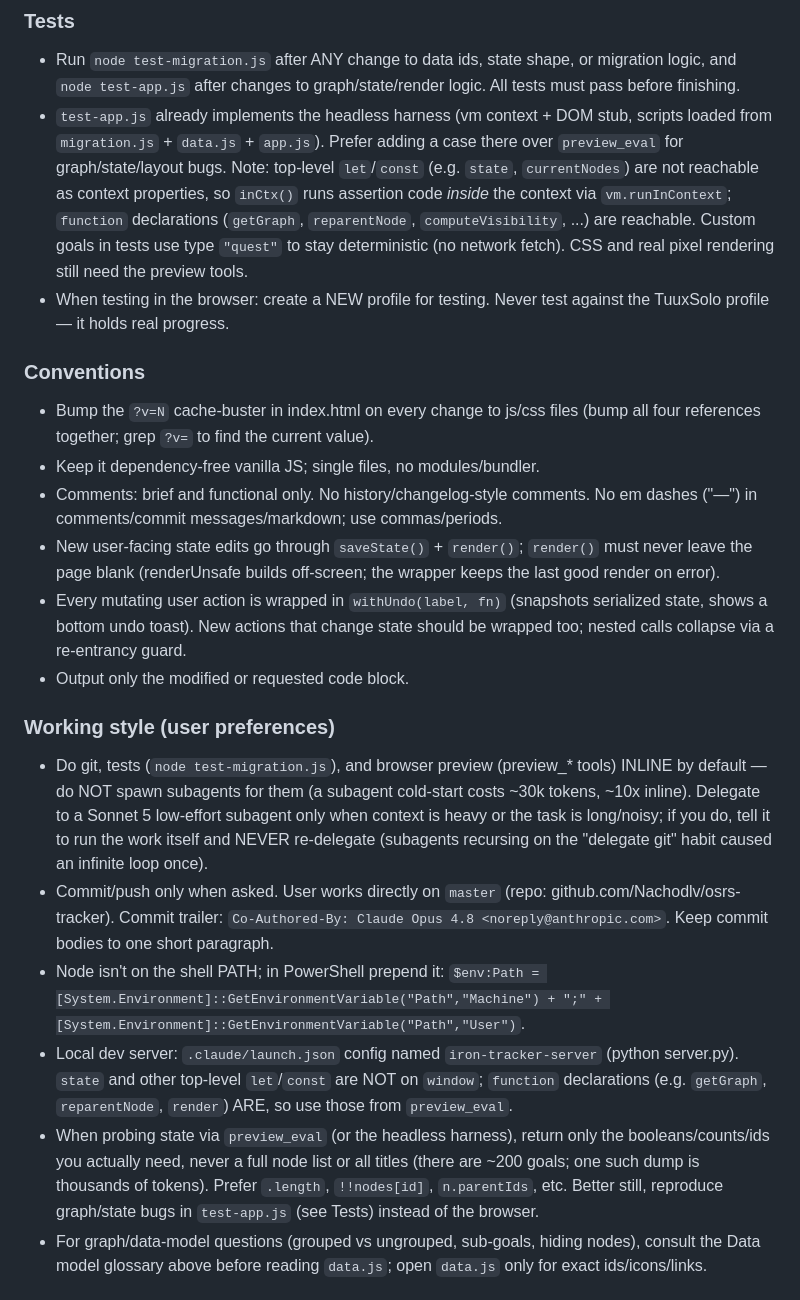
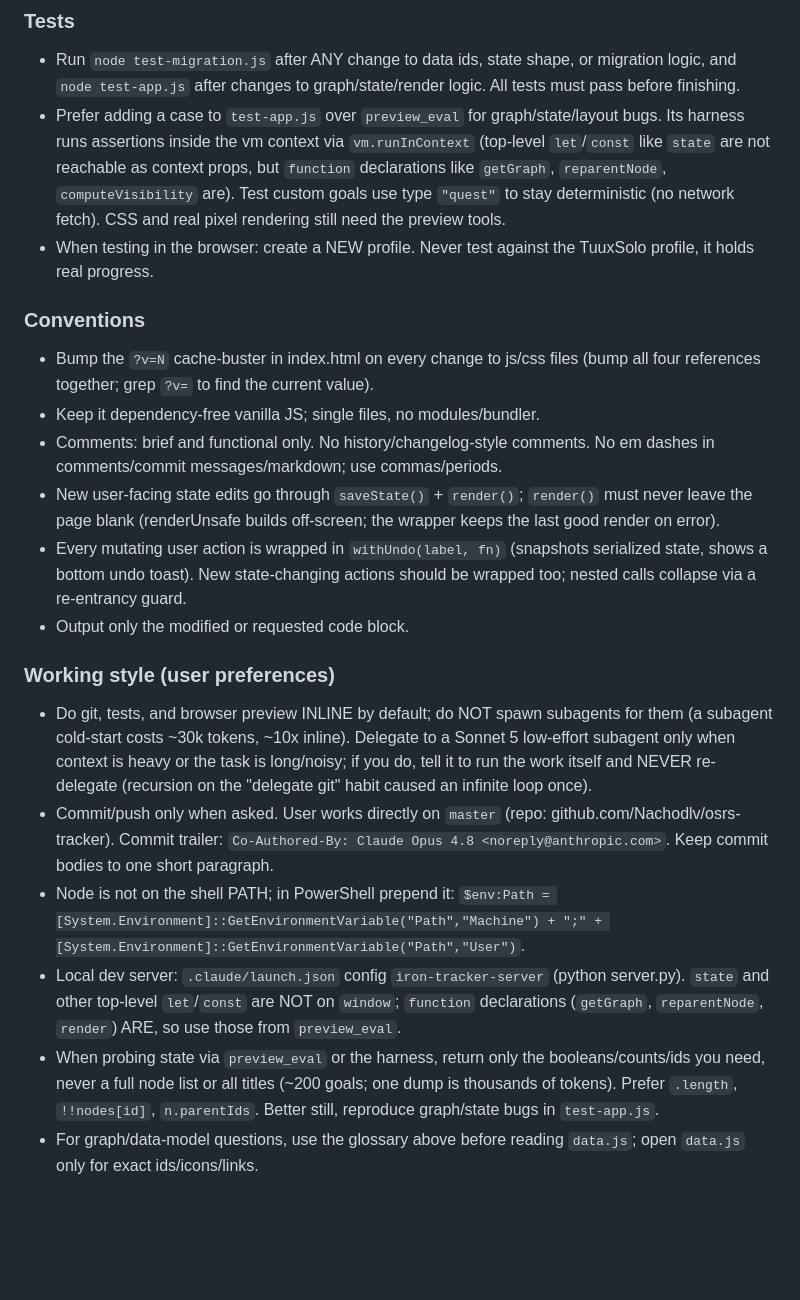
Before and after one commit to Nachodlv/osrs-tracker, a Markdown page: CLAUDE.md, the part around one of its changes. Drawn GitHub-style; blank space fills up the shorter version.

```diff
--- a/CLAUDE.md
+++ b/CLAUDE.md
@@ -29,22 +37,22 @@ Most graph/data questions can be answered from here without reading `data.js` (i
 
 ### Tests
 - Run `node test-migration.js` after ANY change to data ids, state shape, or migration logic, and `node test-app.js` after changes to graph/state/render logic. All tests must pass before finishing.
-- `test-app.js` already implements the headless harness (vm context + DOM stub, scripts loaded from `migration.js` + `data.js` + `app.js`). Prefer adding a case there over `preview_eval` for graph/state/layout bugs. Note: top-level `let`/`const` (e.g. `state`, `currentNodes`) are not reachable as context properties, so `inCtx()` runs assertion code *inside* the context via `vm.runInContext`; `function` declarations (`getGraph`, `reparentNode`, `computeVisibility`, ...) are reachable. Custom goals in tests use type `"quest"` to stay deterministic (no network fetch). CSS and real pixel rendering still need the preview tools.
-- When testing in the browser: create a NEW profile for testing. Never test against the TuuxSolo profile — it holds real progress.
+- Prefer adding a case to `test-app.js` over `preview_eval` for graph/state/layout bugs. Its harness runs assertions inside the vm context via `vm.runInContext` (top-level `let`/`const` like `state` are not reachable as context props, but `function` declarations like `getGraph`, `reparentNode`, `computeVisibility` are). Test custom goals use type `"quest"` to stay deterministic (no network fetch). CSS and real pixel rendering still need the preview tools.
+- When testing in the browser: create a NEW profile. Never test against the TuuxSolo profile, it holds real progress.
 
 ### Conventions
 - Bump the `?v=N` cache-buster in index.html on every change to js/css files (bump all four references together; grep `?v=` to find the current value).
 - Keep it dependency-free vanilla JS; single files, no modules/bundler.
-- Comments: brief and functional only. No history/changelog-style comments. No em dashes ("—") in comments/commit messages/markdown; use commas/periods.
+- Comments: brief and functional only. No history/changelog-style comments. No em dashes in comments/commit messages/markdown; use commas/periods.
 - New user-facing state edits go through `saveState()` + `render()`; `render()` must never leave the page blank (renderUnsafe builds off-screen; the wrapper keeps the last good render on error).
-- Every mutating user action is wrapped in `withUndo(label, fn)` (snapshots serialized state, shows a bottom undo toast). New actions that change state should be wrapped too; nested calls collapse via a re-entrancy guard.
+- Every mutating user action is wrapped in `withUndo(label, fn)` (snapshots serialized state, shows a bottom undo toast). New state-changing actions should be wrapped too; nested calls collapse via a re-entrancy guard.
 - Output only the modified or requested code block.
 
 ### Working style (user preferences)
-- Do git, tests (`node test-migration.js`), and browser preview (preview_* tools) INLINE by default — do NOT spawn subagents for them (a subagent cold-start costs ~30k tokens, ~10x inline). Delegate to a Sonnet 5 low-effort subagent only when context is heavy or the task is long/noisy; if you do, tell it to run the work itself and NEVER re-delegate (subagents recursing on the "delegate git" habit caused an infinite loop once).
+- Do git, tests, and browser preview INLINE by default; do NOT spawn subagents for them (a subagent cold-start costs ~30k tokens, ~10x inline). Delegate to a Sonnet 5 low-effort subagent only when context is heavy or the task is long/noisy; if you do, tell it to run the work itself and NEVER re-delegate (recursion on the "delegate git" habit caused an infinite loop once).
 - Commit/push only when asked. User works directly on `master` (repo: github.com/Nachodlv/osrs-tracker). Commit trailer: `Co-Authored-By: Claude Opus 4.8 <noreply@anthropic.com>`. Keep commit bodies to one short paragraph.
-- Node isn't on the shell PATH; in PowerShell prepend it: `$env:Path = [System.Environment]::GetEnvironmentVariable("Path","Machine") + ";" + [System.Environment]::GetEnvironmentVariable("Path","User")`.
-- Local dev server: `.claude/launch.json` config named `iron-tracker-server` (python server.py). `state` and other top-level `let`/`const` are NOT on `window`; `function` declarations (e.g. `getGraph`, `reparentNode`, `render`) ARE, so use those from `preview_eval`.
-- When probing state via `preview_eval` (or the headless harness), return only the booleans/counts/ids you actually need, never a full node list or all titles (there are ~200 goals; one such dump is thousands of tokens). Prefer `.length`, `!!nodes[id]`, `n.parentIds`, etc. Better still, reproduce graph/state bugs in `test-app.js` (see Tests) instead of the browser.
-- For graph/data-model questions (grouped vs ungrouped, sub-goals, hiding nodes), consult the Data model glossary above before reading `data.js`; open `data.js` only for exact ids/icons/links.
+- Node is not on the shell PATH; in PowerShell prepend it: `$env:Path = [System.Environment]::GetEnvironmentVariable("Path","Machine") + ";" + [System.Environment]::GetEnvironmentVariable("Path","User")`.
+- Local dev server: `.claude/launch.json` config `iron-tracker-server` (python server.py). `state` and other top-level `let`/`const` are NOT on `window`; `function` declarations (`getGraph`, `reparentNode`, `render`) ARE, so use those from `preview_eval`.
+- When probing state via `preview_eval` or the harness, return only the booleans/counts/ids you need, never a full node list or all titles (~200 goals; one dump is thousands of tokens). Prefer `.length`, `!!nodes[id]`, `n.parentIds`. Better still, reproduce graph/state bugs in `test-app.js`.
+- For graph/data-model questions, use the glossary above before reading `data.js`; open `data.js` only for exact ids/icons/links.
 
```
Also changed, not shown: other parts of CLAUDE.md (+26 -32 lines), docs/ARCHITECTURE.md (added, +25 -0 lines).
